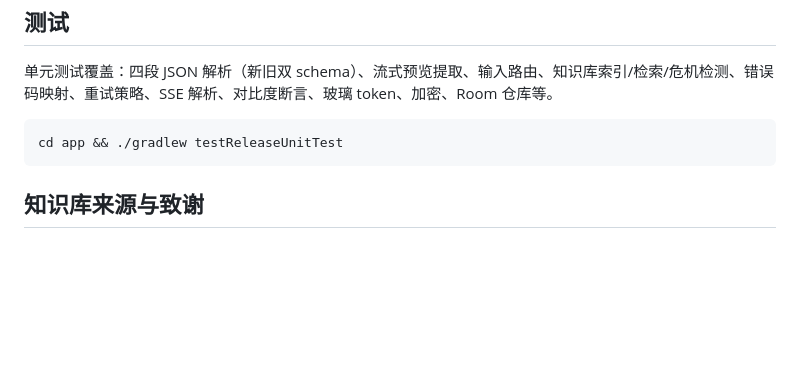
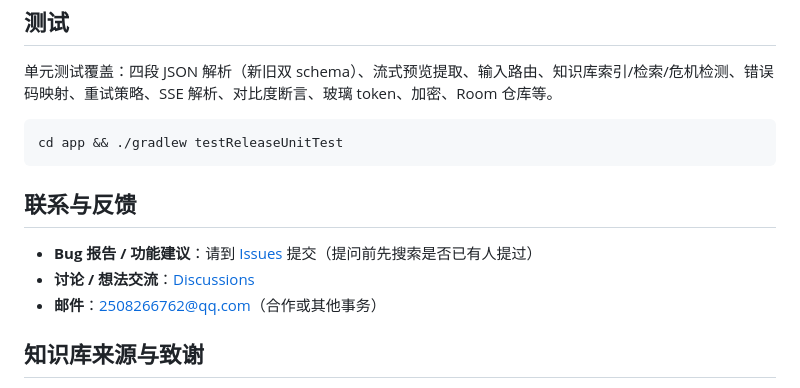
Before and after one commit to moondrop12138/wenyan, a Markdown page: README.md, the part around the change. Rendered like a GitHub page; blank space fills up the shorter version.

Commit message:
docs: README 增加联系与反馈段落（Issues/Discussions/邮箱）

````diff
--- a/README.md
+++ b/README.md
@@ -75,6 +75,12 @@ cd app
 cd app && ./gradlew testReleaseUnitTest
 ```
 
+## 联系与反馈
+
+- **Bug 报告 / 功能建议**：请到 [Issues](https://github.com/moondrop12138/wenyan/issues) 提交（提问前先搜索是否已有人提过）
+- **讨论 / 想法交流**：[Discussions](https://github.com/moondrop12138/wenyan/discussions)
+- **邮件**：2508266762@qq.com（合作或其他事务）
+
 ## 知识库来源与致谢
 
 知识库（`app/src/main/assets/knowledge/`）的 40 份文档衍生自开源项目 [goutoujunshi · 狗头军师](https://github.com/powerycy/goutoujunshi)（Copyright 2026 powerycy，[PolyForm Noncommercial License 1.0.0](https://polyformproject.org/licenses/noncommercial/1.0.0)），其设计原则沿用：
````
